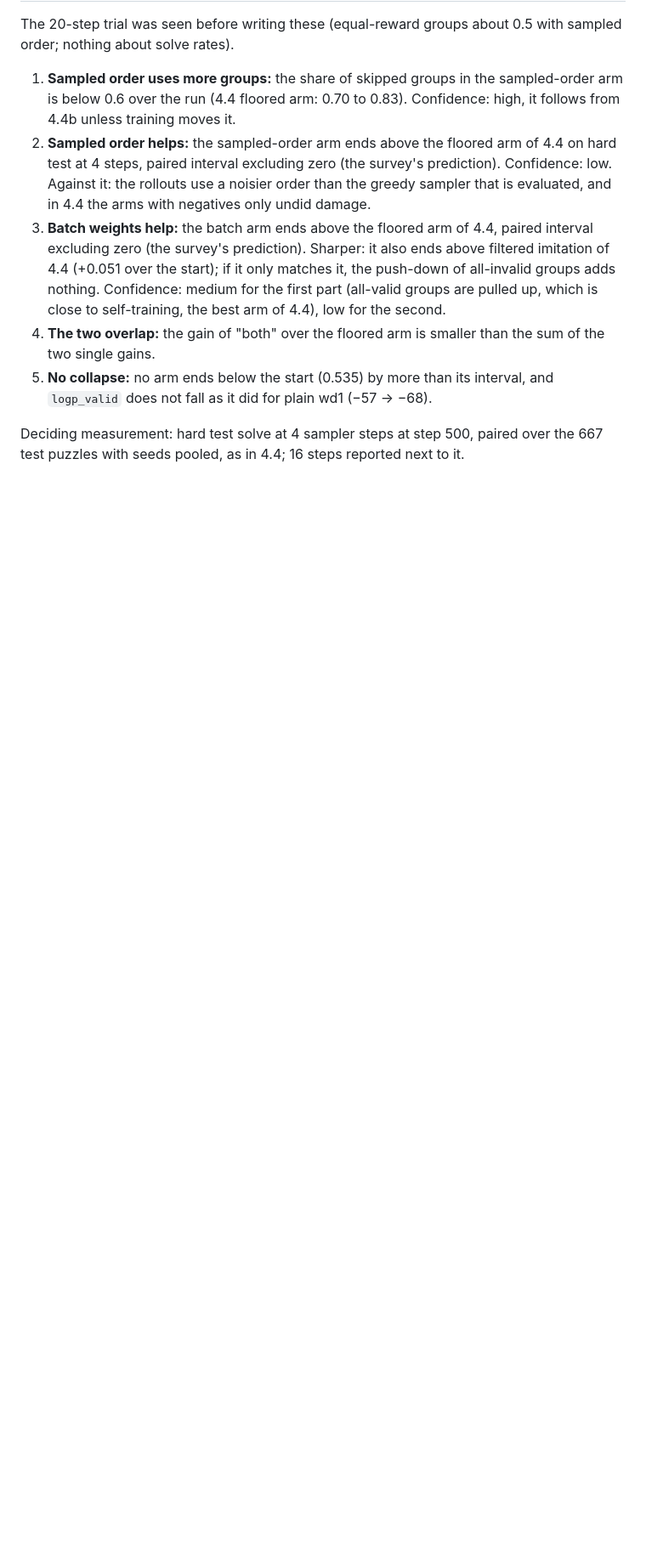
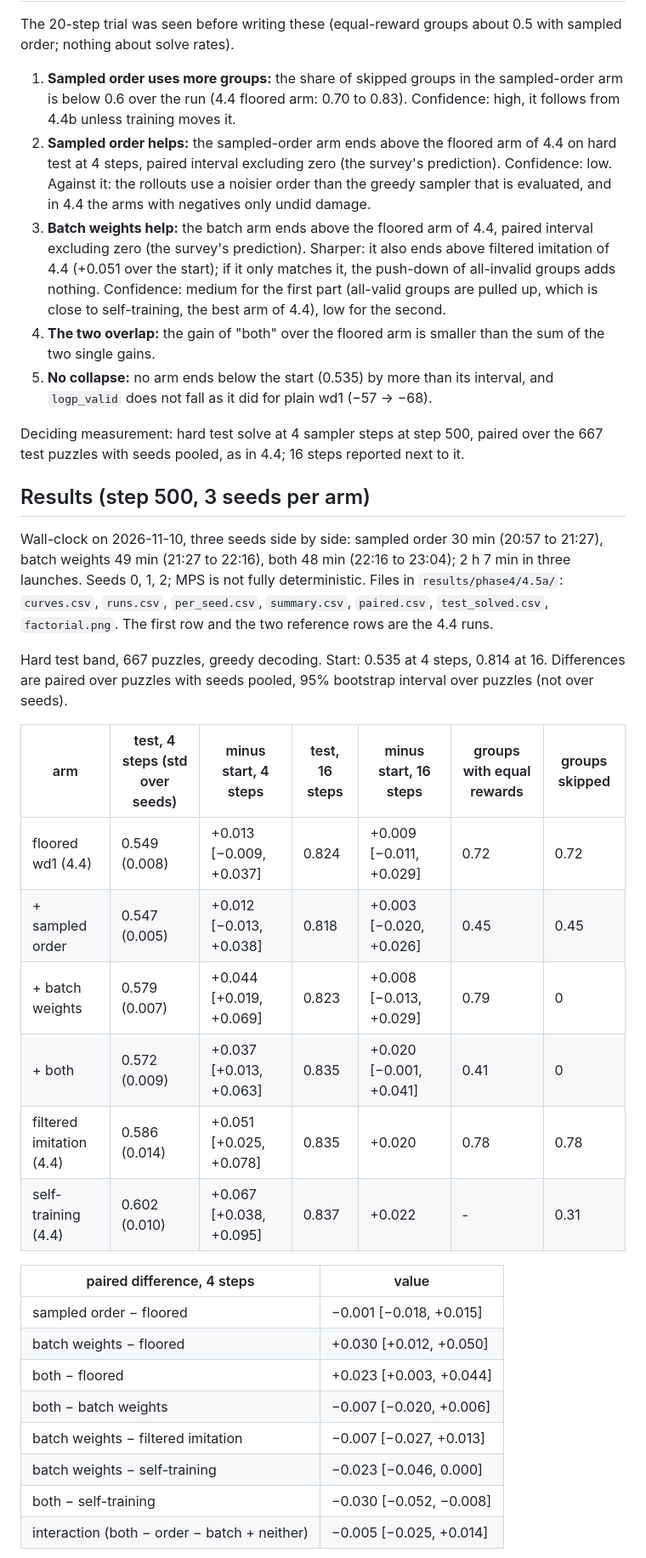
Before and after one commit to giovannigiofre/wsp-adaptive-decision-models, a Markdown page: experiments/4.5a/README.md, the part around one of its changes. Shown at 85% size. GitHub-like rendering; blank space fills up the shorter version.

```diff
--- a/experiments/4.5a/README.md
+++ b/experiments/4.5a/README.md
@@ -38,3 +38,30 @@ The 20-step trial was seen before writing these (equal-reward groups about 0.5 w
 5. **No collapse:** no arm ends below the start (0.535) by more than its interval, and `logp_valid` does not fall as it did for plain wd1 (−57 → −68).
 
 Deciding measurement: hard test solve at 4 sampler steps at step 500, paired over the 667 test puzzles with seeds pooled, as in 4.4; 16 steps reported next to it.
+
+## Results (step 500, 3 seeds per arm)
+
+Wall-clock on 2026-11-10, three seeds side by side: sampled order 30 min (20:57 to 21:27), batch weights 49 min (21:27 to 22:16), both 48 min (22:16 to 23:04); 2 h 7 min in three launches. Seeds 0, 1, 2; MPS is not fully deterministic. Files in `results/phase4/4.5a/`: `curves.csv`, `runs.csv`, `per_seed.csv`, `summary.csv`, `paired.csv`, `test_solved.csv`, `factorial.png`. The first row and the two reference rows are the 4.4 runs.
+
+Hard test band, 667 puzzles, greedy decoding. Start: 0.535 at 4 steps, 0.814 at 16. Differences are paired over puzzles with seeds pooled, 95% bootstrap interval over puzzles (not over seeds).
+
+| arm | test, 4 steps (std over seeds) | minus start, 4 steps | test, 16 steps | minus start, 16 steps | groups with equal rewards | groups skipped |
+|---|---|---|---|---|---|---|
+| floored wd1 (4.4) | 0.549 (0.008) | +0.013 [−0.009, +0.037] | 0.824 | +0.009 [−0.011, +0.029] | 0.72 | 0.72 |
+| + sampled order | 0.547 (0.005) | +0.012 [−0.013, +0.038] | 0.818 | +0.003 [−0.020, +0.026] | 0.45 | 0.45 |
+| + batch weights | 0.579 (0.007) | +0.044 [+0.019, +0.069] | 0.823 | +0.008 [−0.013, +0.029] | 0.79 | 0 |
+| + both | 0.572 (0.009) | +0.037 [+0.013, +0.063] | 0.835 | +0.020 [−0.001, +0.041] | 0.41 | 0 |
+| filtered imitation (4.4) | 0.586 (0.014) | +0.051 [+0.025, +0.078] | 0.835 | +0.020 | 0.78 | 0.78 |
+| self-training (4.4) | 0.602 (0.010) | +0.067 [+0.038, +0.095] | 0.837 | +0.022 | - | 0.31 |
+
+| paired difference, 4 steps | value |
+|---|---|
+| sampled order − floored | −0.001 [−0.018, +0.015] |
+| batch weights − floored | +0.030 [+0.012, +0.050] |
+| both − floored | +0.023 [+0.003, +0.044] |
+| both − batch weights | −0.007 [−0.020, +0.006] |
+| batch weights − filtered imitation | −0.007 [−0.027, +0.013] |
+| batch weights − self-training | −0.023 [−0.046, 0.000] |
+| both − self-training | −0.030 [−0.052, −0.008] |
+| interaction (both − order − batch + neither) | −0.005 [−0.025, +0.014] |
+
```
Also changed, not shown: other parts of experiments/4.5a/README.md (+16 -2 lines), results/phase4/4.5a/factorial.png (added), 6 other files.
